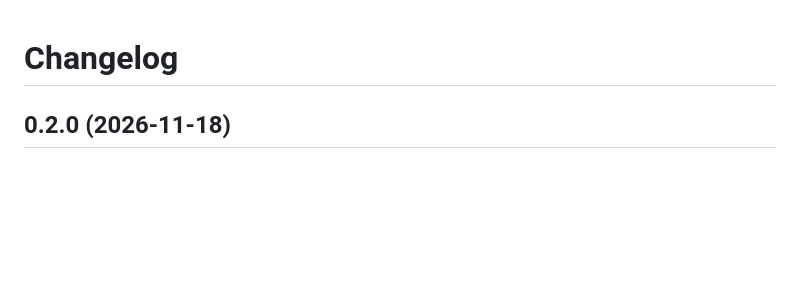
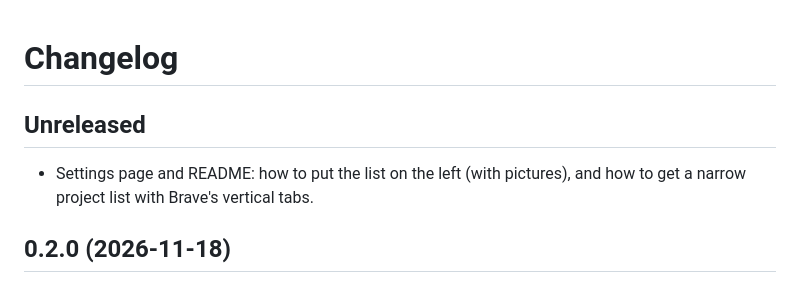
Before and after one commit to zargaryanvh/project-workspaces, a Markdown page: CHANGELOG.md, the part around the change. Rendered like a GitHub page; blank space fills up the shorter version.

```diff
--- a/CHANGELOG.md
+++ b/CHANGELOG.md
@@ -1,4 +1,8 @@
 # Changelog
+
+## Unreleased
+
+- Settings page and README: how to put the list on the left (with pictures), and how to get a narrow project list with Brave's vertical tabs.
 
 ## 0.2.0 (2026-11-18)
 
```
Also changed, not shown: README.md (+23 -2 lines), docs/left-result.png (added), docs/left-settings.png (added), docs/vertical-tabs.png (added), 2 other files.
